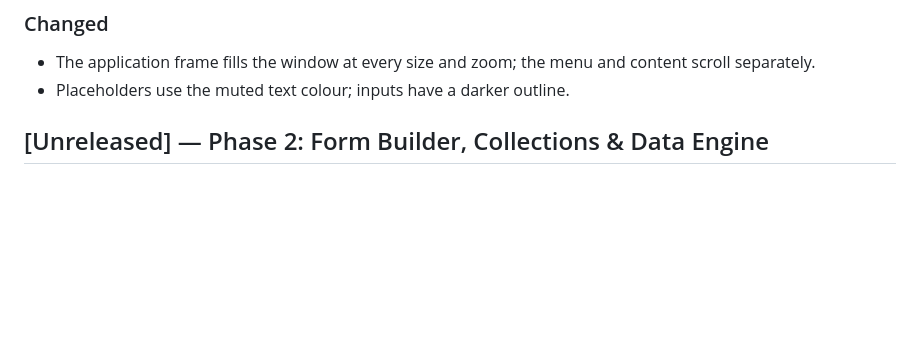
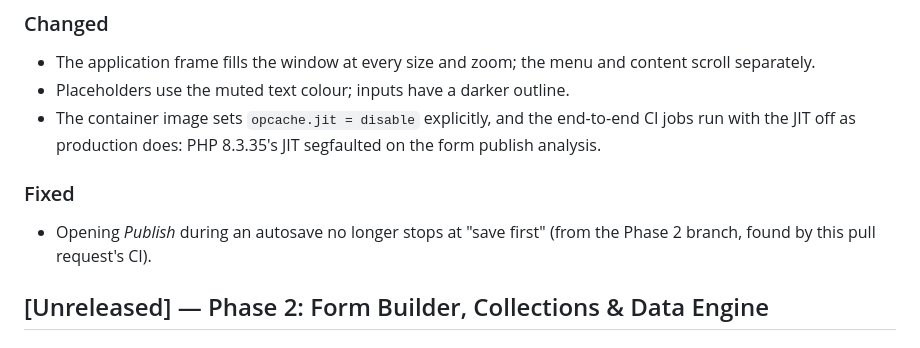
Before and after one commit to moalmansor/Core-Low-Code-Framework, a Markdown page: CHANGELOG.md, the part around the change. Drawn GitHub-style; blank space fills up the shorter version.

Commit message:
docs: record the JIT setting and the publish fix; progress resume point
Co-Authored-By: Claude Opus 5.5 <noreply@anthropic.com>
Claude-Session: https://claude.ai/code/session_01AcTUhQDLvUAnGQXj4WR13K

```diff
--- a/CHANGELOG.md
+++ b/CHANGELOG.md
@@ -24,6 +24,13 @@ All notable changes to this project are documented here, one section per phase.
 - The application frame fills the window at every size and zoom; the menu
   and content scroll separately.
 - Placeholders use the muted text colour; inputs have a darker outline.
+- The container image sets `opcache.jit = disable` explicitly, and the
+  end-to-end CI jobs run with the JIT off as production does: PHP 8.3.35's
+  JIT segfaulted on the form publish analysis.
+
+### Fixed
+- Opening *Publish* during an autosave no longer stops at "save first" (from
+  the Phase 2 branch, found by this pull request's CI).
 
 ## [Unreleased] — Phase 2: Form Builder, Collections & Data Engine
 
```
Also changed, not shown: docs/progress.md (+6 -5 lines).
